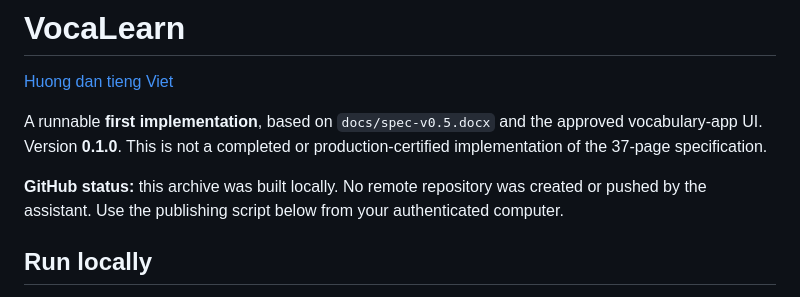
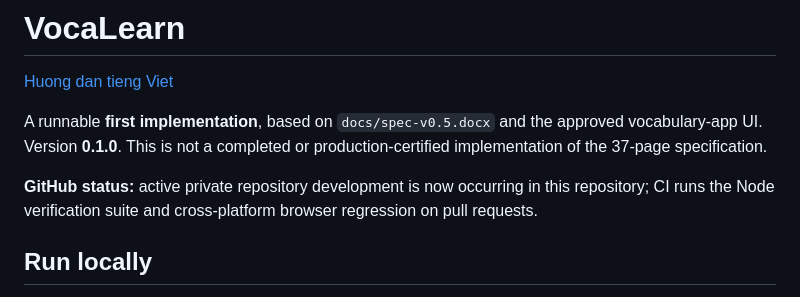
Before and after one commit to eddyvn98/vocalearn, a Markdown page: README.md, the part around the change. GitHub-like rendering.

Commit message:
docs: remove stale pre-publish GitHub status

```diff
--- a/README.md
+++ b/README.md
@@ -4,7 +4,7 @@
 
 A runnable **first implementation**, based on `docs/spec-v0.5.docx` and the approved vocabulary-app UI. Version **0.1.0**. This is not a completed or production-certified implementation of the 37-page specification.
 
-**GitHub status:** this archive was built locally. No remote repository was created or pushed by the assistant. Use the publishing script below from your authenticated computer.
+**GitHub status:** active private repository development is now occurring in this repository; CI runs the Node verification suite and cross-platform browser regression on pull requests.
 
 ## Run locally
 
```
